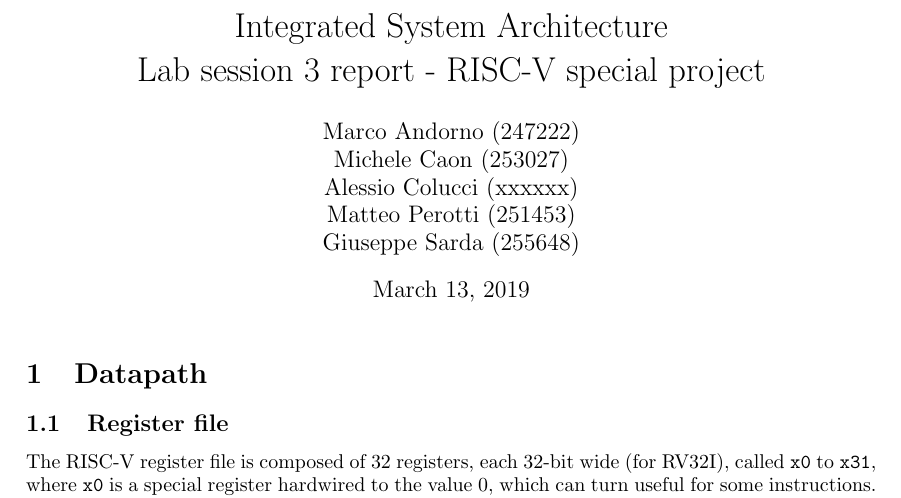
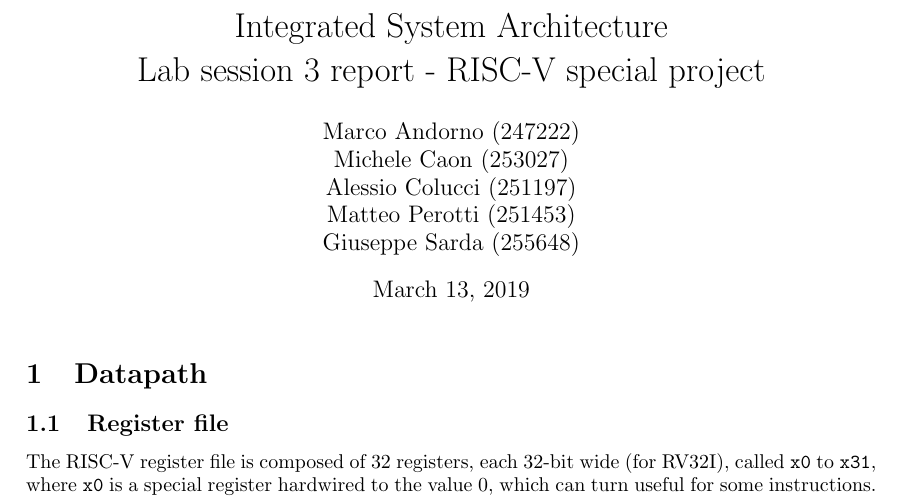
Before and after one commit to mp-17/RV-MAGIC, a LaTeX CV (report/riscv_report.tex): part of page 1 of 11, cut so that both start at the same text. Compiled offline with pdfLaTeX.

Commit message:
Alessio Colucci has now an ID number

```diff
--- a/report/riscv_report.tex
+++ b/report/riscv_report.tex
@@ -13,7 +13,7 @@
 \sisetup{exponent-product=\cdot}
 
 \title{Integrated System Architecture \\ Lab session 3 report - RISC-V special project}
-\author{Marco Andorno (247222)\\ Michele Caon (253027) \\ Alessio Colucci (xxxxxx) \\ Matteo Perotti (251453) \\ Giuseppe Sarda (255648)}
+\author{Marco Andorno (247222)\\ Michele Caon (253027) \\ Alessio Colucci (251197) \\ Matteo Perotti (251453) \\ Giuseppe Sarda (255648)}
 
 \begin{document}
 \maketitle
```
Also changed, not shown: report/riscv_report.pdf.
